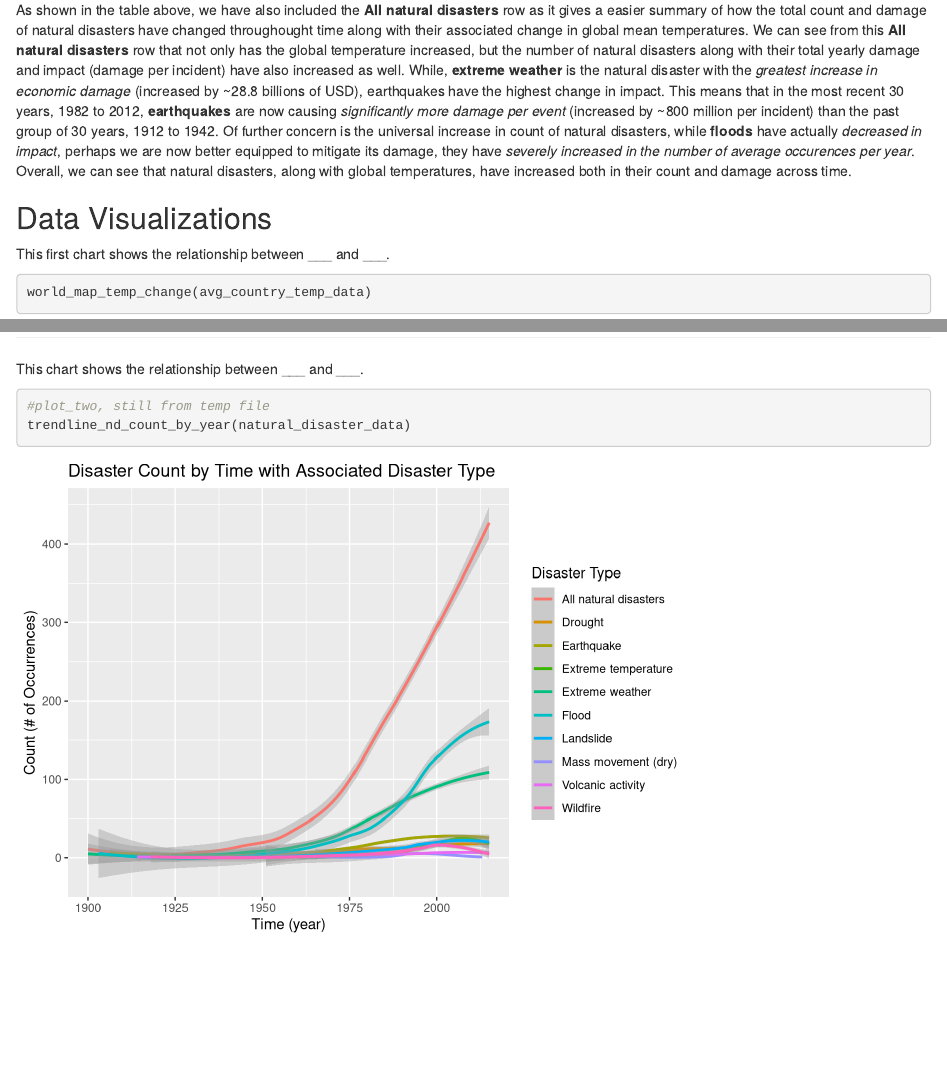
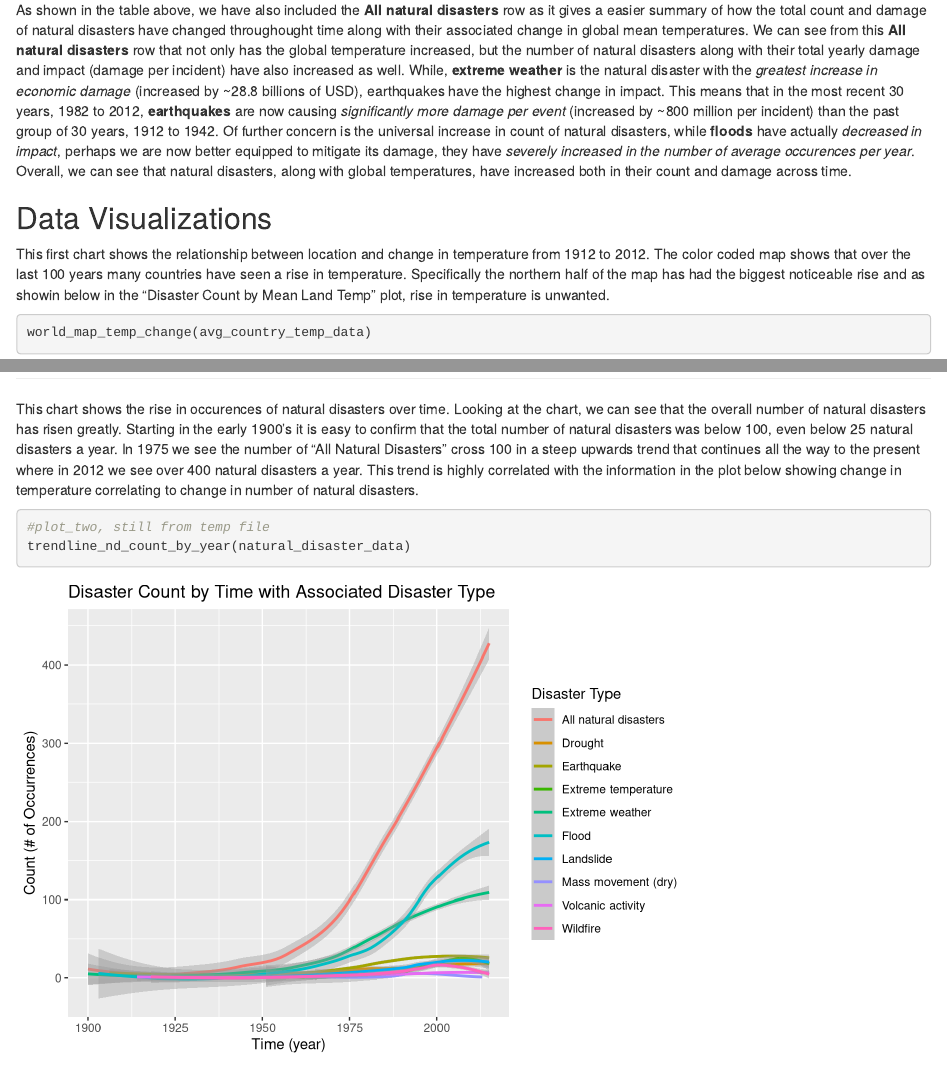
Before and after one commit to dchen32-UW/info201_final_project, an R Markdown document (index.Rmd): the page in a window 1100 px wide, from 4310 px down, and a second part further down, joined at a grey line. Rendered offline with R 4.5, knitr and Pandoc, with nearby package versions; some code elsewhere in the file could not run offline.

Commit message:
Add description for plot 1 and plot 2

````diff
--- a/index.Rmd
+++ b/index.Rmd
@@ -130,7 +130,7 @@ As shown in the table above, we have also included the **All natural disasters**
 
 
 ## Data Visualizations
-This first chart shows the relationship between ___ and ___.
+This first chart shows the relationship between location and change in temperature from 1912 to 2012. The color coded map shows that over the last 100  years many countries have seen a rise in temperature. Specifically the northern half of the map has had the biggest noticeable rise and as showin below in the "Disaster Count by Mean Land Temp" plot, rise in temperature is unwanted.
 
 ```{r, warning=FALSE, message=FALSE}
 world_map_temp_change(avg_country_temp_data)
@@ -138,7 +138,7 @@ world_map_temp_change(avg_country_temp_data)
 
 --------
 
-This chart shows the relationship between ___ and ___.
+This chart shows the rise in occurences of natural disasters over time. Looking at the chart, we can see that the overall number of natural disasters has risen greatly. Starting in the early 1900's it is easy to confirm that the total number of natural disasters was below 100, even below 25 natural disasters a year. In 1975 we see the number of "All Natural Disasters" cross 100 in a steep upwards trend that continues all the way to the present where in 2012 we see over 400 natural disasters a year. This trend is highly correlated with the information in the plot below showing change in temperature correlating to change in number of natural disasters.
 
 ```{r, warning=FALSE, message=FALSE}
 #plot_two, still from temp file
````
